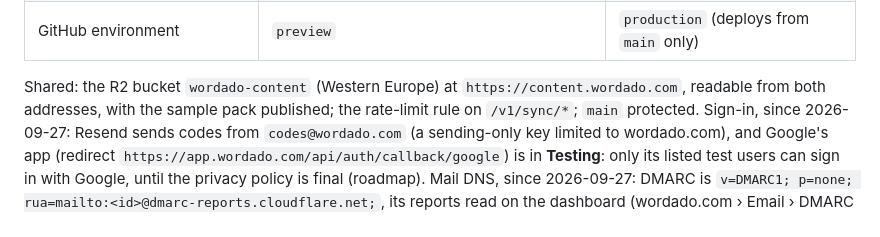
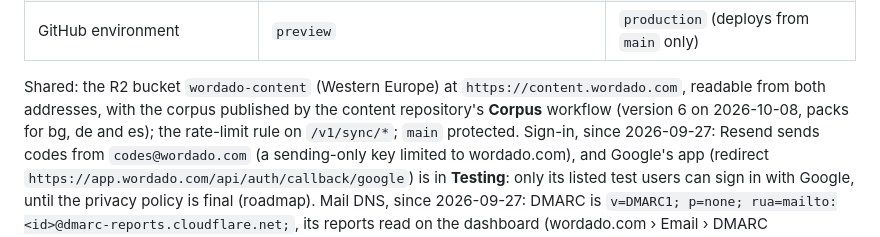
Before and after one commit to wordado/wordado, a Markdown page: docs/deploy.md, the part around the change. Rendered like a GitHub page.

Commit message:
docs(spec): phasing as shipped — three L1s in the beta, A1–C1, mobile apps postponed
§14 still described a Bulgarian-only A1–B1 beta and listed the mobile apps as
being built. It now says what was built where that differs from the plan, with
a revision-log entry and two approval-status rows. docs/deploy.md no longer
says the content bucket holds the sample pack.

Co-Authored-By: Claude Opus 5.5 <noreply@anthropic.com>

```diff
--- a/docs/deploy.md
+++ b/docs/deploy.md
@@ -27,7 +27,8 @@ GitHub environments or with Cloudflare.
 | GitHub environment | `preview` | `production` (deploys from `main` only) |
 
 Shared: the R2 bucket `wordado-content` (Western Europe) at `https://content.wordado.com`, readable from
-both addresses, with the sample pack published; the rate-limit rule on `/v1/sync/*`; `main` protected.
+both addresses, with the corpus published by the content repository's **Corpus** workflow (version 6 on 2026-10-08,
+packs for bg, de and es); the rate-limit rule on `/v1/sync/*`; `main` protected.
 Sign-in, since 2026-09-27: Resend sends codes from `codes@wordado.com` (a sending-only key limited to
 wordado.com), and Google's app (redirect `https://app.wordado.com/api/auth/callback/google`) is in **Testing**: only its listed test users can sign in with Google, until the privacy policy is final (roadmap).
 Mail DNS, since 2026-09-27: DMARC is `v=DMARC1; p=none; rua=mailto:<id>@dmarc-reports.cloudflare.net;`, its
```
Also changed, not shown: 1 other file.
